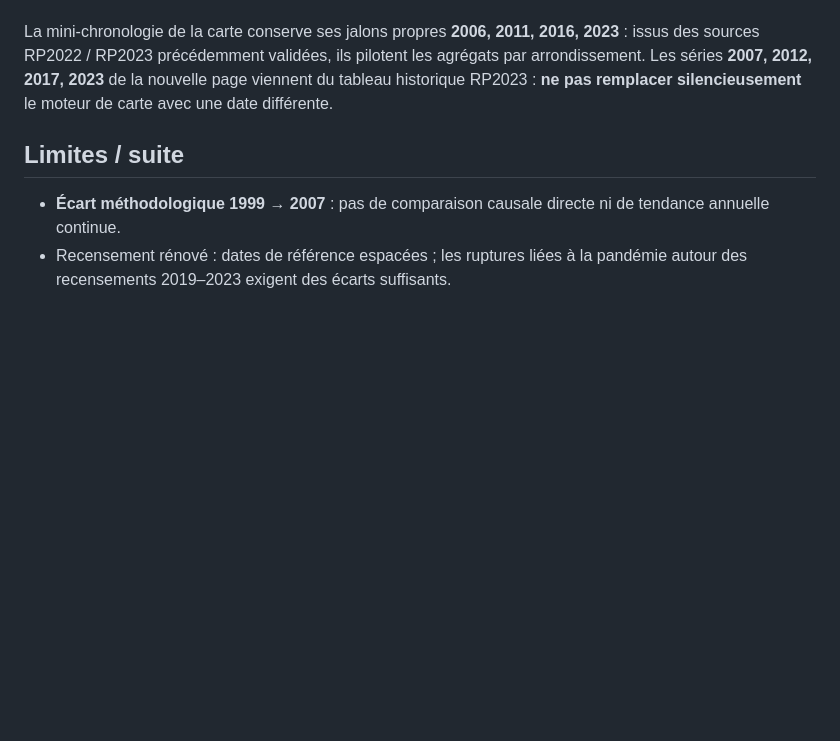
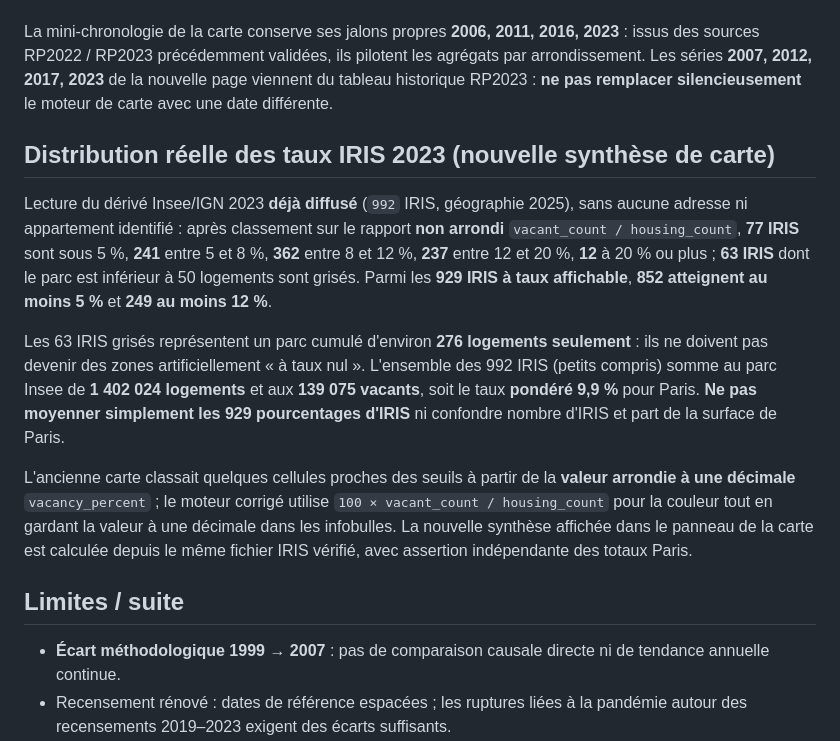
Before and after one commit to Kiwinokoto/vacant, a Markdown page: docs/vacance-evolution-1968-2023.md, the part around the change. Rendered like a GitHub page; blank space fills up the shorter version.

Commit message:
docs(vacancy): audit IRIS counts by exact thresholds and weighted citywide total

```diff
--- a/docs/vacance-evolution-1968-2023.md
+++ b/docs/vacance-evolution-1968-2023.md
@@ -26,6 +26,14 @@ La carte 2023 reste **la seule cartographie fine IRIS officiellement validée et
 
 La mini-chronologie de la carte conserve ses jalons propres **2006, 2011, 2016, 2023** : issus des sources RP2022 / RP2023 précédemment validées, ils pilotent les agrégats par arrondissement. Les séries **2007, 2012, 2017, 2023** de la nouvelle page viennent du tableau historique RP2023 : **ne pas remplacer silencieusement** le moteur de carte avec une date différente.
 
+## Distribution réelle des taux IRIS 2023 (nouvelle synthèse de carte)
+
+Lecture du dérivé Insee/IGN 2023 **déjà diffusé** (`992` IRIS, géographie 2025), sans aucune adresse ni appartement identifié : après classement sur le rapport **non arrondi** `vacant_count / housing_count`, **77 IRIS** sont sous 5 %, **241** entre 5 et 8 %, **362** entre 8 et 12 %, **237** entre 12 et 20 %, **12** à 20 % ou plus ; **63 IRIS** dont le parc est inférieur à 50 logements sont grisés. Parmi les **929 IRIS à taux affichable**, **852 atteignent au moins 5 %** et **249 au moins 12 %**.
+
+Les 63 IRIS grisés représentent un parc cumulé d'environ **276 logements seulement** : ils ne doivent pas devenir des zones artificiellement « à taux nul ». L'ensemble des 992 IRIS (petits compris) somme au parc Insee de **1 402 024 logements** et aux **139 075 vacants**, soit le taux **pondéré 9,9 %** pour Paris. **Ne pas moyenner simplement les 929 pourcentages d'IRIS** ni confondre nombre d'IRIS et part de la surface de Paris.
+
+L'ancienne carte classait quelques cellules proches des seuils à partir de la **valeur arrondie à une décimale** `vacancy_percent` ; le moteur corrigé utilise `100 × vacant_count / housing_count` pour la couleur tout en gardant la valeur à une décimale dans les infobulles. La nouvelle synthèse affichée dans le panneau de la carte est calculée depuis le même fichier IRIS vérifié, avec assertion indépendante des totaux Paris.
+
 ## Limites / suite
 
 - **Écart méthodologique 1999 → 2007** : pas de comparaison causale directe ni de tendance annuelle continue.
```
